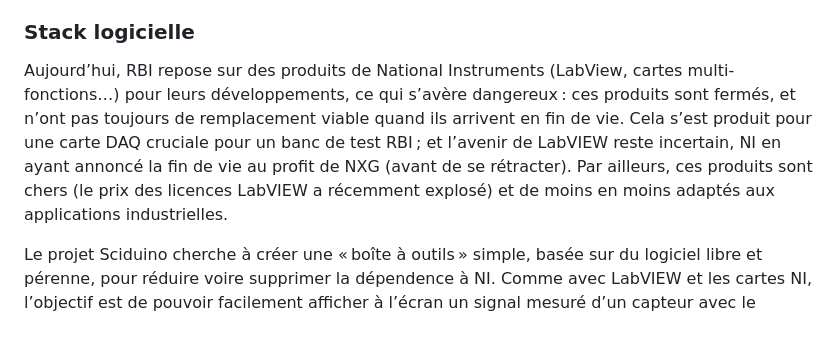
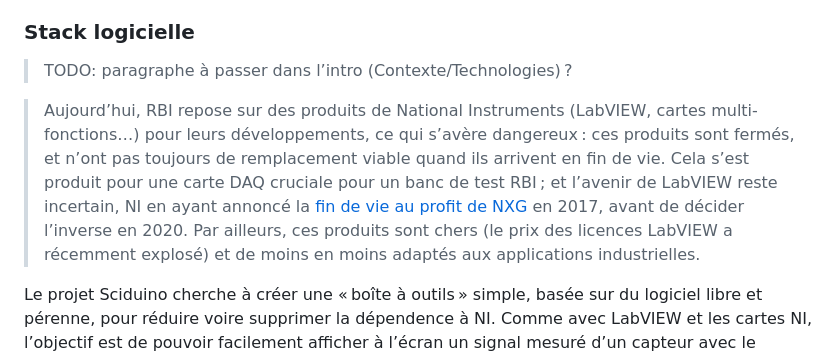
Before and after one commit to Nuclear-Squid/Sciduino, a Markdown page: rapport/index.md, the part around the change printed below. GitHub-like rendering; blank space fills up the shorter version.

Commit message:
Stack logicielle — liens + proposition de déplacement

```diff
--- a/rapport/index.md
+++ b/rapport/index.md
@@ -210,7 +210,9 @@ RBI ne faisant pas de production en série, intégrer le MCU directement sur le
 
 ### Stack logicielle
 
-Aujourd’hui, RBI repose sur des produits de National Instruments (LabView, cartes multi-fonctions…) pour leurs développements, ce qui s’avère dangereux : ces produits sont fermés, et n’ont pas toujours de remplacement viable quand ils arrivent en fin de vie. Cela s’est produit pour une carte DAQ cruciale pour un banc de test RBI ; et l’avenir de LabVIEW reste incertain, NI en ayant annoncé la fin de vie au profit de NXG (avant de se rétracter). Par ailleurs, ces produits sont chers (le prix des licences LabVIEW a récemment explosé) et de moins en moins adaptés aux applications industrielles.
+> TODO: paragraphe à passer dans l’intro (Contexte/Technologies) ?
+
+> Aujourd’hui, RBI repose sur des produits de National Instruments (LabVIEW, cartes multi-fonctions…) pour leurs développements, ce qui s’avère dangereux : ces produits sont fermés, et n’ont pas toujours de remplacement viable quand ils arrivent en fin de vie. Cela s’est produit pour une carte DAQ cruciale pour un banc de test RBI ; et l’avenir de LabVIEW reste incertain, NI en ayant annoncé la [fin de vie au profit de NXG](https://labviewwiki.org/wiki/LabVIEW_NXG) en 2017, avant de décider l’inverse en 2020. Par ailleurs, ces produits sont chers (le prix des licences LabVIEW a récemment explosé) et de moins en moins adaptés aux applications industrielles.
 
 Le projet Sciduino cherche à créer une « boîte à outils » simple, basée sur du logiciel libre et pérenne, pour réduire voire supprimer la dépendence à NI. Comme avec LabVIEW et les cartes NI, l’objectif est de pouvoir facilement afficher à l’écran un signal mesuré d’un capteur avec le traitement nécessaire. Sciduino est basé une stack logicielle séparée en trois étages disctincts :
 
```
Also changed, not shown: other parts of rapport/index.md (+1 -1 lines).
